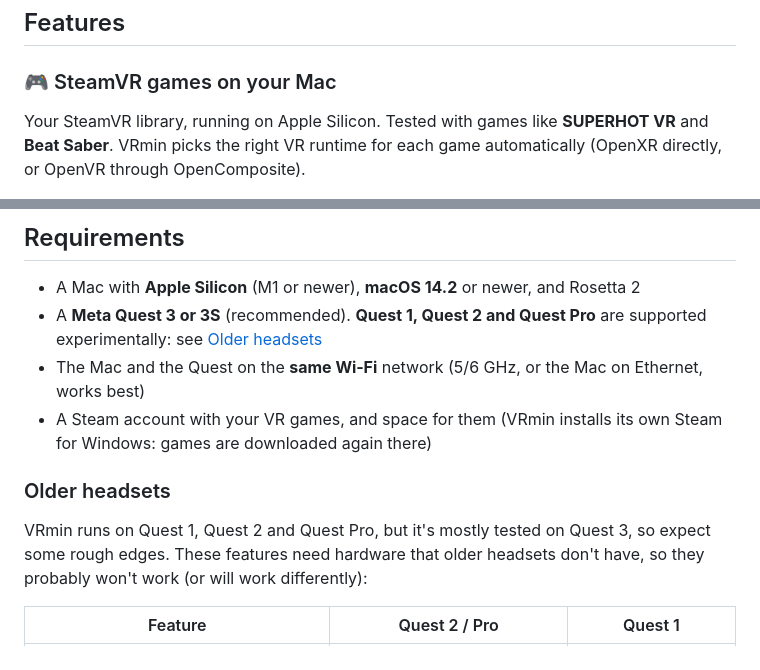
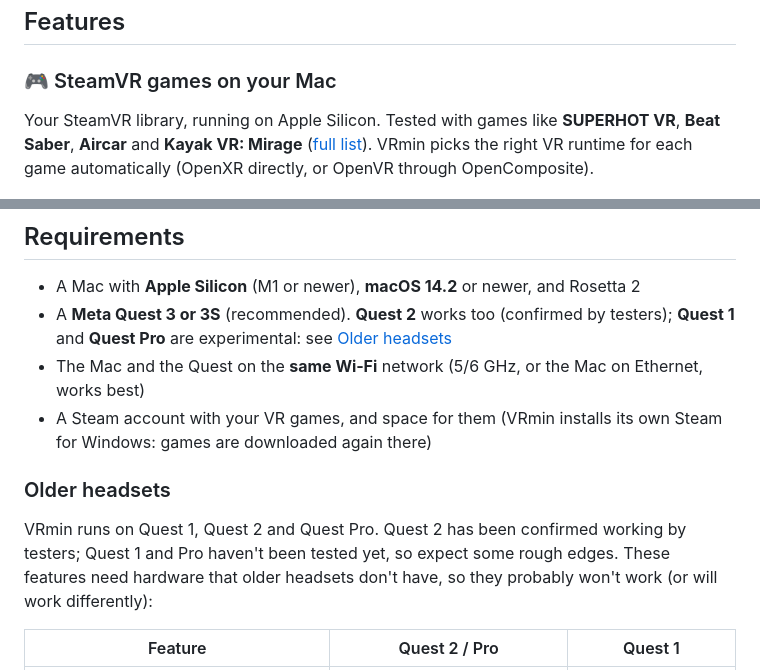
Before and after one commit to thevermin/VRmin, a Markdown page: README.md, 2 parts joined by grey strips. Rendered like a GitHub page.

Commit message:
README: games and Quest 2 confirmed by testers
Co-Authored-By: Claude Opus 5.5 <noreply@anthropic.com>

```diff
--- a/README.md
+++ b/README.md
@@ -36,7 +36,7 @@ It is two apps that work together:
 ## Features
 
 ### 🎮 SteamVR games on your Mac
-Your SteamVR library, running on Apple Silicon. Tested with games like **SUPERHOT VR** and **Beat Saber**.
+Your SteamVR library, running on Apple Silicon. Tested with games like **SUPERHOT VR**, **Beat Saber**, **Aircar** and **Kayak VR: Mirage** ([full list](../../discussions/6)).
 VRmin picks the right VR runtime for each game automatically (OpenXR directly, or OpenVR through OpenComposite).
 
 <img src="docs/media/library.jpg" alt="Your SteamVR library inside VRmin" width="640">
@@ -94,14 +94,15 @@ Put the Quest on your monitor: it tracks you with its cameras while the game sho
 ## Requirements
 
 - A Mac with **Apple Silicon** (M1 or newer), **macOS 14.2** or newer, and Rosetta 2
-- A **Meta Quest 3 or 3S** (recommended). **Quest 1, Quest 2 and Quest Pro** are supported experimentally: see
-  [Older headsets](#older-headsets)
+- A **Meta Quest 3 or 3S** (recommended). **Quest 2** works too (confirmed by testers); **Quest 1** and **Quest Pro**
+  are experimental: see [Older headsets](#older-headsets)
 - The Mac and the Quest on the **same Wi‑Fi** network (5/6 GHz, or the Mac on Ethernet, works best)
 - A Steam account with your VR games, and space for them (VRmin installs its own Steam for Windows: games are
   downloaded again there)
 
 ### Older headsets
-VRmin runs on Quest 1, Quest 2 and Quest Pro, but it's mostly tested on Quest 3, so expect some rough edges. These
+VRmin runs on Quest 1, Quest 2 and Quest Pro. Quest 2 has been confirmed working by testers; Quest 1 and Pro haven't been
+tested yet, so expect some rough edges. These
 features need hardware that older headsets don't have, so they probably won't work (or will work differently):
 
 | Feature | Quest 2 / Pro | Quest 1 |
```
